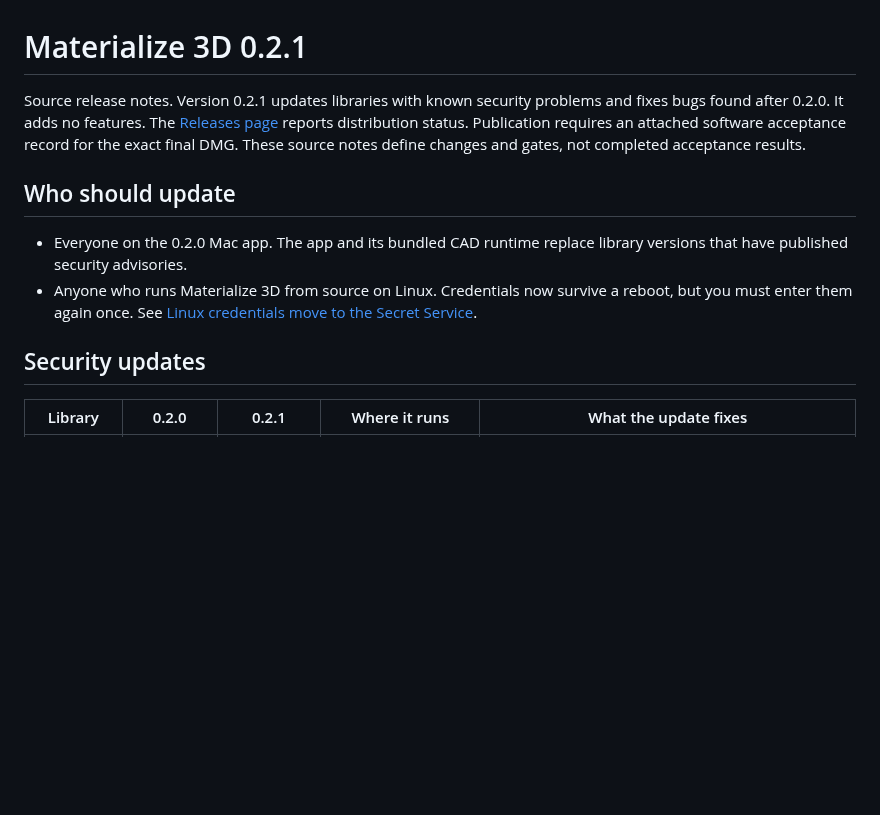
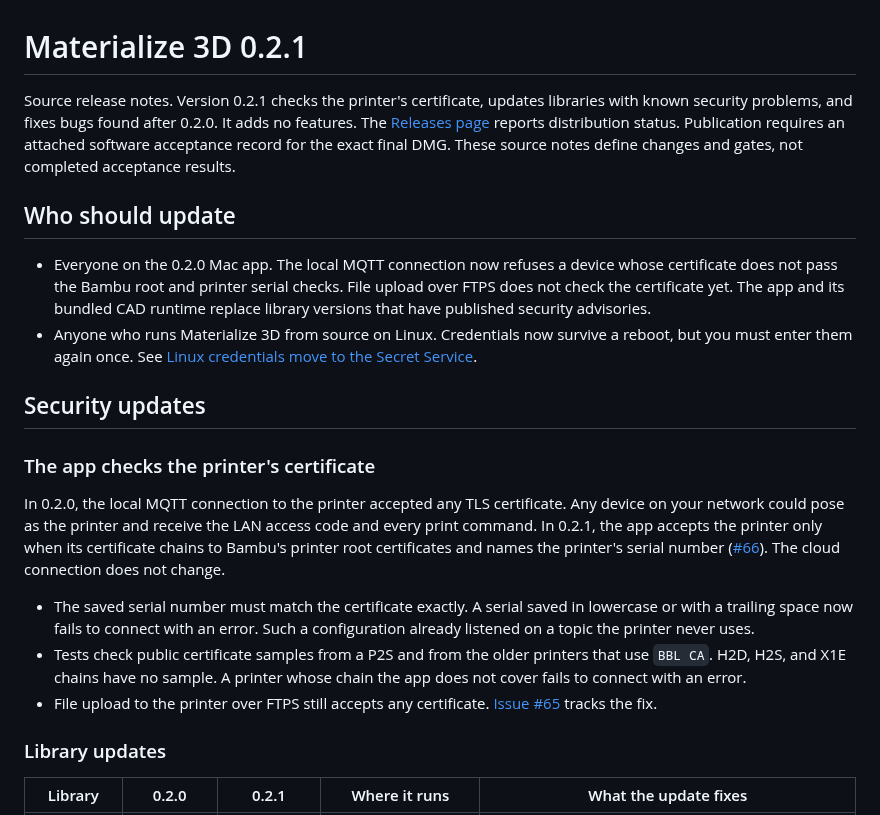
Before and after one commit to AojdevStudio/materialize-3d, a Markdown page: docs/releases/v0.2.1.md, the part around the change. Drawn GitHub-style; blank space fills up the shorter version.

Commit message:
docs(release): list the printer certificate check in the 0.2.1 notes
PR 66 merged after the notes were written. The notes and the changelog
now describe the printer certificate check, the exact serial match it
needs, the printer chains without a test sample, and the FTPS upload
path that issue 65 tracks.

Co-Authored-By: Claude Opus 5.5 <noreply@anthropic.com>

```diff
--- a/docs/releases/v0.2.1.md
+++ b/docs/releases/v0.2.1.md
@@ -1,13 +1,23 @@
 # Materialize 3D 0.2.1
 
-Source release notes. Version 0.2.1 updates libraries with known security problems and fixes bugs found after 0.2.0. It adds no features. The [Releases page](https://github.com/AojdevStudio/materialize-3d/releases) reports distribution status. Publication requires an attached software acceptance record for the exact final DMG. These source notes define changes and gates, not completed acceptance results.
+Source release notes. Version 0.2.1 checks the printer's certificate, updates libraries with known security problems, and fixes bugs found after 0.2.0. It adds no features. The [Releases page](https://github.com/AojdevStudio/materialize-3d/releases) reports distribution status. Publication requires an attached software acceptance record for the exact final DMG. These source notes define changes and gates, not completed acceptance results.
 
 ## Who should update
 
-- Everyone on the 0.2.0 Mac app. The app and its bundled CAD runtime replace library versions that have published security advisories.
+- Everyone on the 0.2.0 Mac app. The local MQTT connection now refuses a device whose certificate does not pass the Bambu root and printer serial checks. File upload over FTPS does not check the certificate yet. The app and its bundled CAD runtime replace library versions that have published security advisories.
 - Anyone who runs Materialize 3D from source on Linux. Credentials now survive a reboot, but you must enter them again once. See [Linux credentials move to the Secret Service](#linux-credentials-move-to-the-secret-service).
 
 ## Security updates
+
+### The app checks the printer's certificate
+
+In 0.2.0, the local MQTT connection to the printer accepted any TLS certificate. Any device on your network could pose as the printer and receive the LAN access code and every print command. In 0.2.1, the app accepts the printer only when its certificate chains to Bambu's printer root certificates and names the printer's serial number ([#66](https://github.com/AojdevStudio/materialize-3d/pull/66)). The cloud connection does not change.
+
+- The saved serial number must match the certificate exactly. A serial saved in lowercase or with a trailing space now fails to connect with an error. Such a configuration already listened on a topic the printer never uses.
+- Tests check public certificate samples from a P2S and from the older printers that use `BBL CA`. H2D, H2S, and X1E chains have no sample. A printer whose chain the app does not cover fails to connect with an error.
+- File upload to the printer over FTPS still accepts any certificate. [Issue #65](https://github.com/AojdevStudio/materialize-3d/issues/65) tracks the fix.
+
+### Library updates
 
 | Library | 0.2.0 | 0.2.1 | Where it runs | What the update fixes |
 |---|---|---|---|---|
```
Also changed, not shown: CHANGELOG.md (+2 -1 lines).
